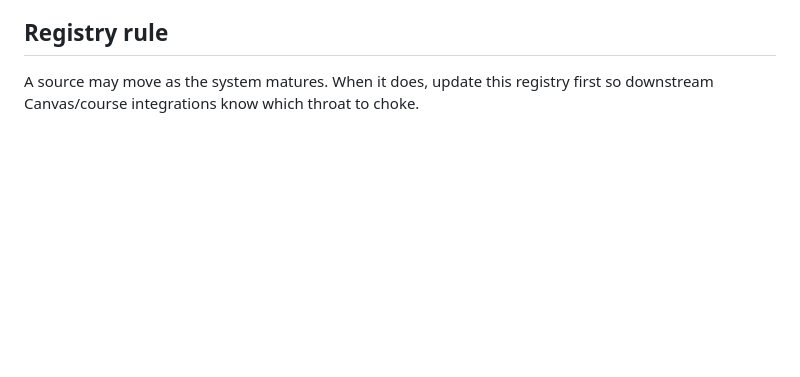
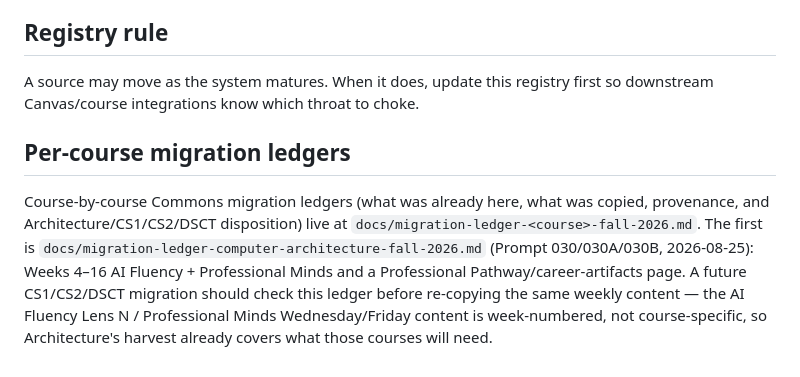
Before and after one commit to jeremy-evert/computing_commons, a Markdown page: docs/source-registry.md, the part around the change. Rendered like a GitHub page; blank space fills up the shorter version.

```diff
--- a/docs/source-registry.md
+++ b/docs/source-registry.md
@@ -83,3 +83,7 @@ Before authoring a new canonical implementation inside `computing_commons`, audi
 ## Registry rule
 
 A source may move as the system matures. When it does, update this registry first so downstream Canvas/course integrations know which throat to choke.
+
+## Per-course migration ledgers
+
+Course-by-course Commons migration ledgers (what was already here, what was copied, provenance, and Architecture/CS1/CS2/DSCT disposition) live at `docs/migration-ledger-<course>-fall-2026.md`. The first is `docs/migration-ledger-computer-architecture-fall-2026.md` (Prompt 030/030A/030B, 2026-08-25): Weeks 4–16 AI Fluency + Professional Minds and a Professional Pathway/career-artifacts page. A future CS1/CS2/DSCT migration should check this ledger before re-copying the same weekly content — the AI Fluency Lens N / Professional Minds Wednesday/Friday content is week-numbered, not course-specific, so Architecture's harvest already covers what those courses will need.
```
Also changed, not shown: docs/migration-ledger-computer-architecture-fall-2026.md (added, +103 -0 lines).
